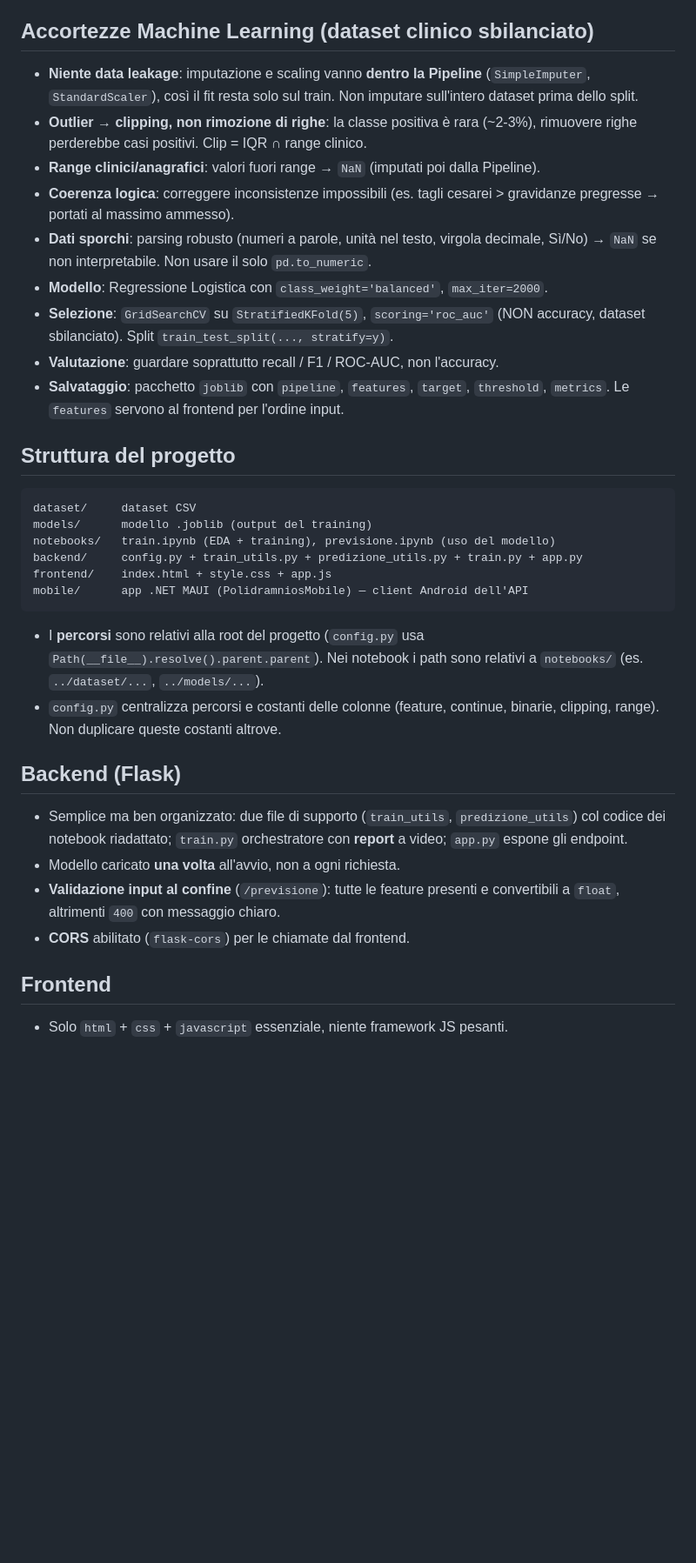
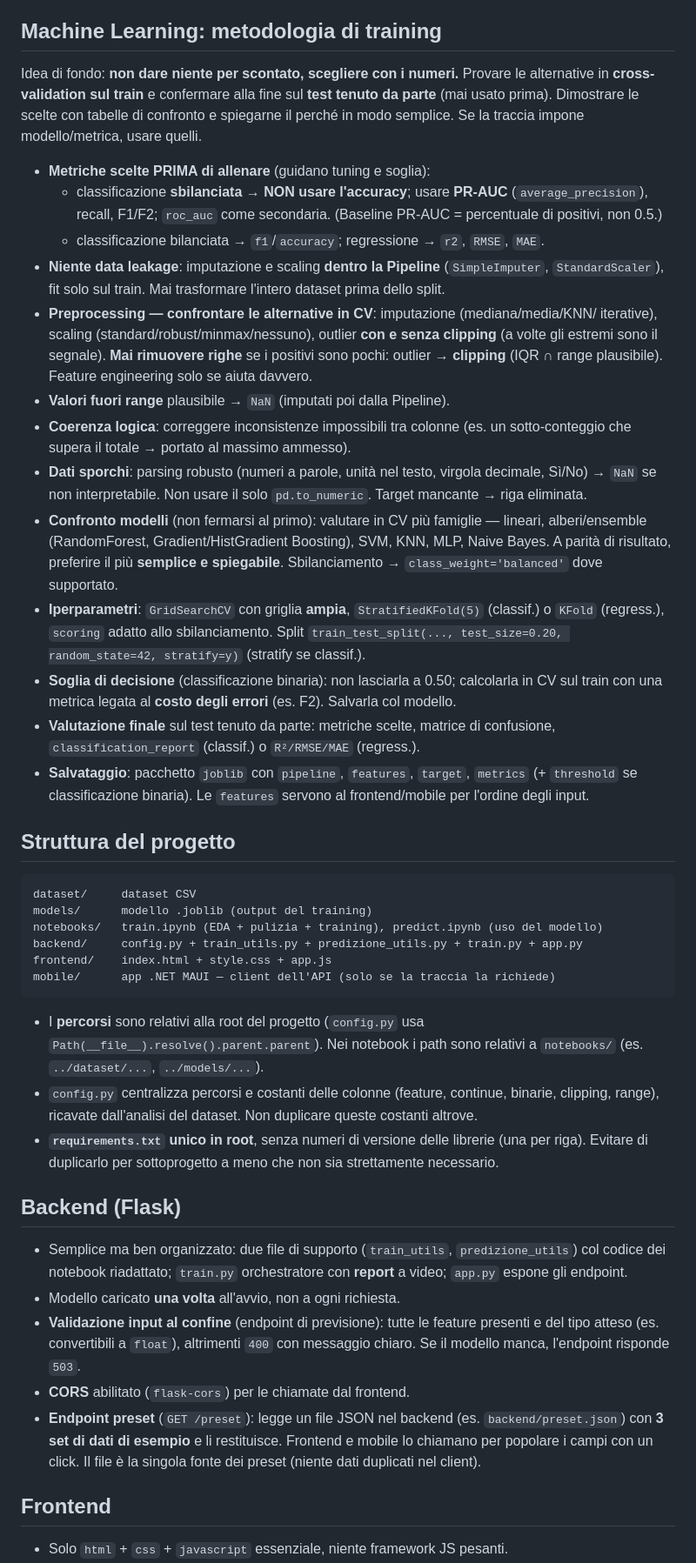
Before and after one commit to alan05code/PrevisionePolidramnios, a Markdown page: CLAUDE.md, the part around one of its changes. Shown at 87% size. GitHub-like rendering; blank space fills up the shorter version.

````diff
--- a/CLAUDE.md
+++ b/CLAUDE.md
@@ -15,47 +49,74 @@ istruzioni particolari sulla gestione del codice.
 - **Verificare sempre** il codice eseguendolo (script/replay) prima di dichiararlo
   funzionante. Niente affermazioni di "fatto" senza prova.
 
-## Accortezze Machine Learning (dataset clinico sbilanciato)
-- **Niente data leakage**: imputazione e scaling vanno **dentro la Pipeline**
-  (`SimpleImputer`, `StandardScaler`), così il fit resta solo sul train. Non imputare
-  sull'intero dataset prima dello split.
-- **Outlier → clipping, non rimozione di righe**: la classe positiva è rara (~2-3%),
-  rimuovere righe perderebbe casi positivi. Clip = IQR ∩ range clinico.
-- **Range clinici/anagrafici**: valori fuori range → `NaN` (imputati poi dalla Pipeline).
-- **Coerenza logica**: correggere inconsistenze impossibili (es. tagli cesarei >
-  gravidanze pregresse → portati al massimo ammesso).
-- **Dati sporchi**: parsing robusto (numeri a parole, unità nel testo, virgola
-  decimale, Sì/No) → `NaN` se non interpretabile. Non usare il solo `pd.to_numeric`.
-- **Modello**: Regressione Logistica con `class_weight='balanced'`, `max_iter=2000`.
-- **Selezione**: `GridSearchCV` su `StratifiedKFold(5)`, `scoring='roc_auc'` (NON
-  accuracy, dataset sbilanciato). Split `train_test_split(..., stratify=y)`.
-- **Valutazione**: guardare soprattutto recall / F1 / ROC-AUC, non l'accuracy.
-- **Salvataggio**: pacchetto `joblib` con `pipeline`, `features`, `target`,
-  `threshold`, `metrics`. Le `features` servono al frontend per l'ordine input.
+## Machine Learning: metodologia di training
+Idea di fondo: **non dare niente per scontato, scegliere con i numeri.** Provare le
+alternative in **cross-validation sul train** e confermare alla fine sul **test tenuto da
+parte** (mai usato prima). Dimostrare le scelte con tabelle di confronto e spiegarne il
+perché in modo semplice. Se la traccia impone modello/metrica, usare quelli.
+
+- **Metriche scelte PRIMA di allenare** (guidano tuning e soglia):
+  - classificazione **sbilanciata** → **NON usare l'accuracy**; usare **PR-AUC**
+    (`average_precision`), recall, F1/F2; `roc_auc` come secondaria. (Baseline PR-AUC =
+    percentuale di positivi, non 0.5.)
+  - classificazione bilanciata → `f1`/`accuracy`; regressione → `r2`, `RMSE`, `MAE`.
+- **Niente data leakage**: imputazione e scaling **dentro la Pipeline** (`SimpleImputer`,
+  `StandardScaler`), fit solo sul train. Mai trasformare l'intero dataset prima dello split.
+- **Preprocessing — confrontare le alternative in CV**: imputazione (mediana/media/KNN/
+  iterative), scaling (standard/robust/minmax/nessuno), outlier **con e senza clipping**
+  (a volte gli estremi sono il segnale). **Mai rimuovere righe** se i positivi sono pochi:
+  outlier → **clipping** (IQR ∩ range plausibile). Feature engineering solo se aiuta davvero.
+- **Valori fuori range** plausibile → `NaN` (imputati poi dalla Pipeline).
+- **Coerenza logica**: correggere inconsistenze impossibili tra colonne (es. un
+  sotto-conteggio che supera il totale → portato al massimo ammesso).
+- **Dati sporchi**: parsing robusto (numeri a parole, unità nel testo, virgola decimale,
+  Sì/No) → `NaN` se non interpretabile. Non usare il solo `pd.to_numeric`. Target mancante
+  → riga eliminata.
+- **Confronto modelli** (non fermarsi al primo): valutare in CV più famiglie — lineari,
+  alberi/ensemble (RandomForest, Gradient/HistGradient Boosting), SVM, KNN, MLP, Naive
+  Bayes. A parità di risultato, preferire il più **semplice e spiegabile**. Sbilanciamento
+  → `class_weight='balanced'` dove supportato.
+- **Iperparametri**: `GridSearchCV` con griglia **ampia**, `StratifiedKFold(5)` (classif.)
+  o `KFold` (regress.), `scoring` adatto allo sbilanciamento. Split
+  `train_test_split(..., test_size=0.20, random_state=42, stratify=y)` (stratify se classif.).
+- **Soglia di decisione** (classificazione binaria): non lasciarla a 0.50; calcolarla in CV
+  sul train con una metrica legata al **costo degli errori** (es. F2). Salvarla col modello.
+- **Valutazione finale** sul test tenuto da parte: metriche scelte, matrice di confusione,
+  `classification_report` (classif.) o `R²/RMSE/MAE` (regress.).
+- **Salvataggio**: pacchetto `joblib` con `pipeline`, `features`, `target`, `metrics`
+  (+ `threshold` se classificazione binaria). Le `features` servono al frontend/mobile per
+  l'ordine degli input.
 
 ## Struttura del progetto
 ```
 dataset/     dataset CSV
 models/      modello .joblib (output del training)
-notebooks/   train.ipynb (EDA + training), previsione.ipynb (uso del modello)
+notebooks/   train.ipynb (EDA + pulizia + training), predict.ipynb (uso del modello)
 backend/     config.py + train_utils.py + predizione_utils.py + train.py + app.py
 frontend/    index.html + style.css + app.js
-mobile/      app .NET MAUI (PolidramniosMobile) — client Android dell'API
+mobile/      app .NET MAUI — client dell'API (solo se la traccia la richiede)
 ```
 - I **percorsi** sono relativi alla root del progetto (`config.py` usa
   `Path(__file__).resolve().parent.parent`). Nei notebook i path sono relativi a
   `notebooks/` (es. `../dataset/...`, `../models/...`).
-- `config.py` centralizza percorsi e costanti delle colonne (feature, continue,
-  binarie, clipping, range). Non duplicare queste costanti altrove.
+- `config.py` centralizza percorsi e costanti delle colonne (feature, continue, binarie,
+  clipping, range), ricavate dall'analisi del dataset. Non duplicare queste costanti altrove.
+- **`requirements.txt` unico in root**, senza numeri di versione delle librerie (una per
+  riga). Evitare di duplicarlo per sottoprogetto a meno che non sia strettamente necessario.
 
 ## Backend (Flask)
 - Semplice ma ben organizzato: due file di supporto (`train_utils`, `predizione_utils`)
   col codice dei notebook riadattato; `train.py` orchestratore con **report** a video;
   `app.py` espone gli endpoint.
 - Modello caricato **una volta** all'avvio, non a ogni richiesta.
-- **Validazione input al confine** (`/previsione`): tutte le feature presenti e
-  convertibili a `float`, altrimenti `400` con messaggio chiaro.
+- **Validazione input al confine** (endpoint di previsione): tutte le feature presenti e
+  del tipo atteso (es. convertibili a `float`), altrimenti `400` con messaggio chiaro.
+  Se il modello manca, l'endpoint risponde `503`.
 - **CORS** abilitato (`flask-cors`) per le chiamate dal frontend.
+- **Endpoint preset** (`GET /preset`): legge un file JSON nel backend (es.
+  `backend/preset.json`) con **3 set di dati di esempio** e li restituisce. Frontend e
+  mobile lo chiamano per popolare i campi con un click. Il file è la singola fonte dei
+  preset (niente dati duplicati nel client).
 
 ## Frontend
 - Solo `html` + `css` + `javascript` essenziale, niente framework JS pesanti.
````
Also changed, not shown: other parts of CLAUDE.md (+63 -15 lines), GUIDA_SVILUPPO.md (added, +425 -0 lines).
